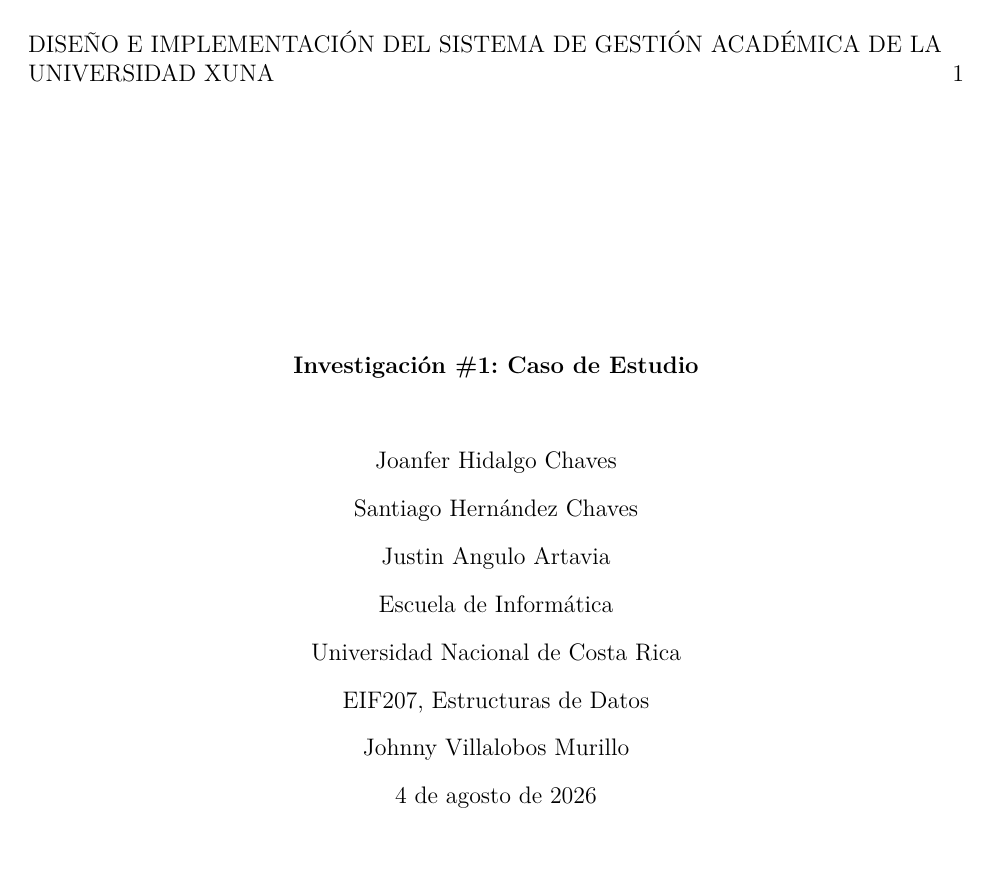
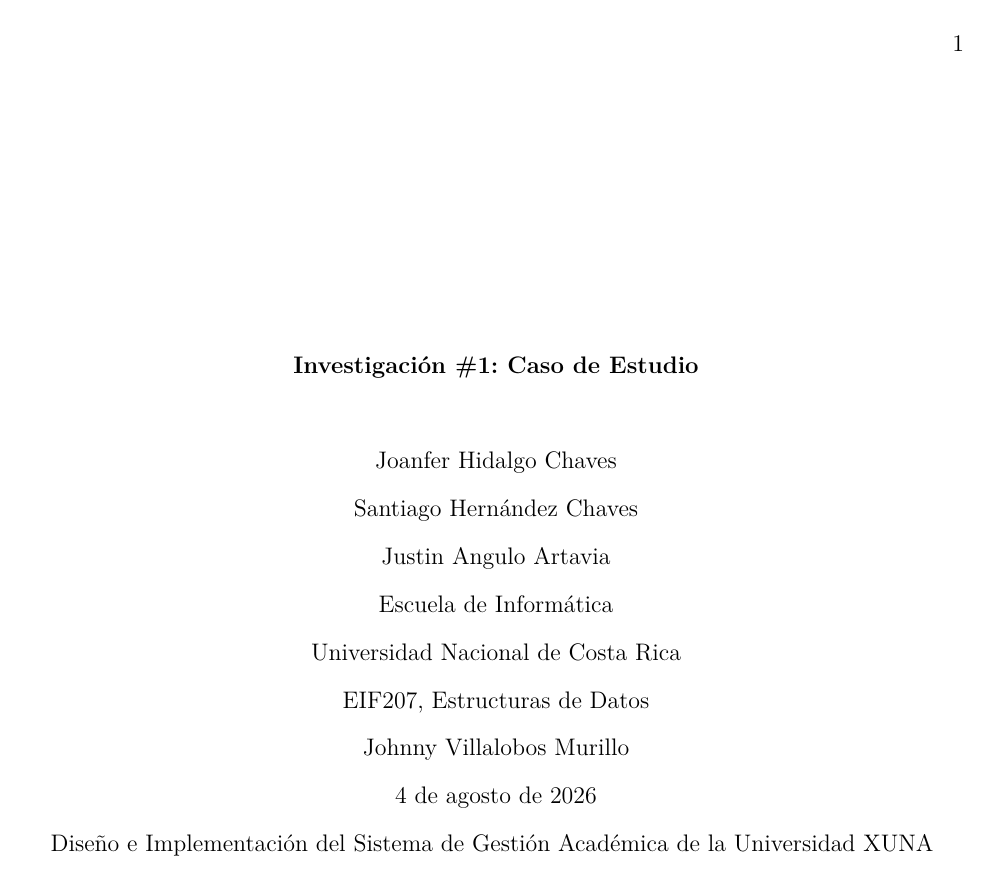
Before and after one commit to Cetrei/estructuras_investigacion1, a LaTeX paper (informe/main.tex): page 1 of 24 before the commit and page 1 of 27 after it. Compiled offline with pdfLaTeX.

Commit message:
feat(informe): agregar indice y corregir shorttitle duplicado en portada

```diff
--- a/informe/main.tex
+++ b/informe/main.tex
@@ -3,9 +3,13 @@
 \input{formato}
 
 \title{Investigación \#1: Caso de Estudio}
-\shorttitle{Diseño e Implementación del Sistema de Gestión Académica de la Universidad XUNA}
+% El shorttitle se omite a proposito: en modo stu el running head (que se
+% repite en negrita en cada pagina) es opcional segun apa7 v1.08+. Como el
+% titulo largo debe aparecer SOLO en la portada, sin negrita, se usa \note
+% en su lugar (pensado por apa7 para texto adicional bajo la afiliacion).
 \author{Joanfer Hidalgo Chaves \\ Santiago Hernández Chaves \\ Justin Angulo Artavia}
 \affiliation{Escuela de Informática, Universidad Nacional de Costa Rica}
+\note{Diseño e Implementación del Sistema de Gestión Académica de la Universidad XUNA}
 \course{EIF207, Estructuras de Datos}
 \professor{Johnny Villalobos Murillo}
 \duedate{\today}
```
Also changed, not shown: informe/main.tex (4 more changed lines).
